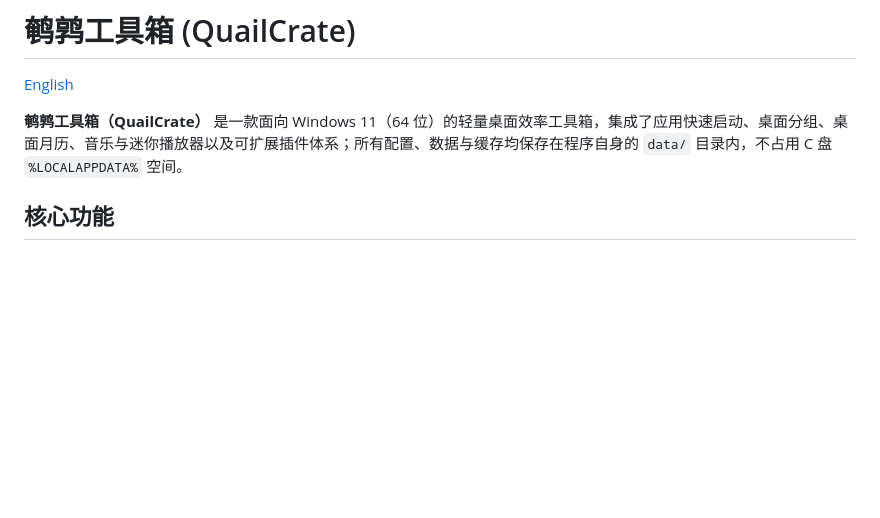
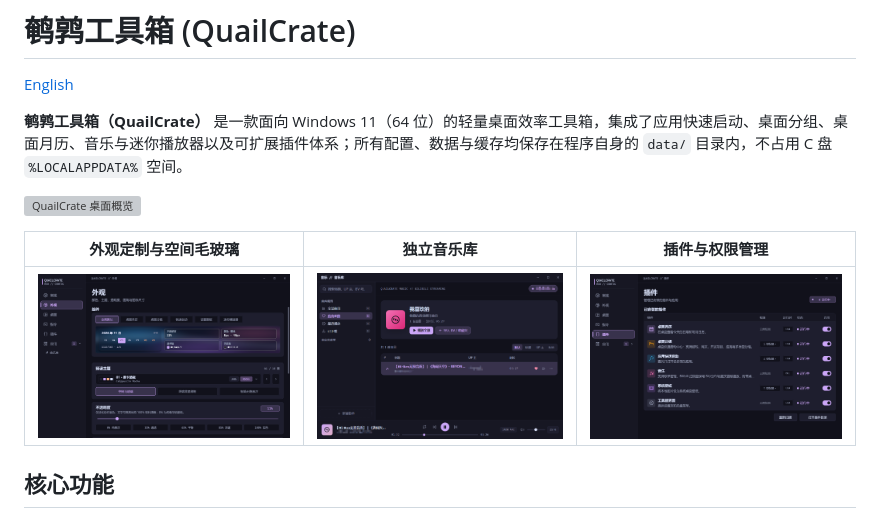
Before and after one commit to SuperQuail/QuailCrate, a Markdown page: README.CN.md, the part around the change. Drawn GitHub-style; pictures changed too: docs/screenshots/appearance.png (added), docs/screenshots/music-library.png (added), docs/screenshots/plugins.png (added); blank space fills up the shorter version; grey boxes are pictures that could not be loaded.

```diff
--- a/README.CN.md
+++ b/README.CN.md
@@ -3,6 +3,12 @@
 [English](README.md)
 
 **鹌鹑工具箱（QuailCrate）** 是一款面向 Windows 11（64 位）的轻量桌面效率工具箱，集成了应用快速启动、桌面分组、桌面月历、音乐与迷你播放器以及可扩展插件体系；所有配置、数据与缓存均保存在程序自身的 `data/` 目录内，不占用 C 盘 `%LOCALAPPDATA%` 空间。
+
+![QuailCrate 桌面概览](docs/screenshots/desktop.png)
+
+| 外观定制与空间毛玻璃 | 独立音乐库 | 插件与权限管理 |
+| :---: | :---: | :---: |
+| ![外观设置](docs/screenshots/appearance.png) | ![音乐库](docs/screenshots/music-library.png) | ![插件管理](docs/screenshots/plugins.png) |
 
 ## 核心功能
 
```
Also changed, not shown: README.md (+6 -0 lines), 1 other file.
